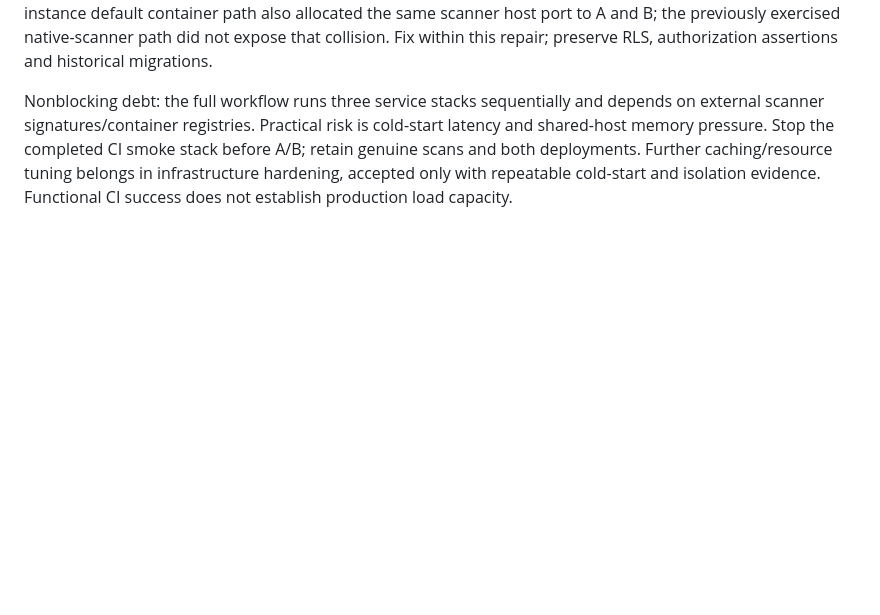
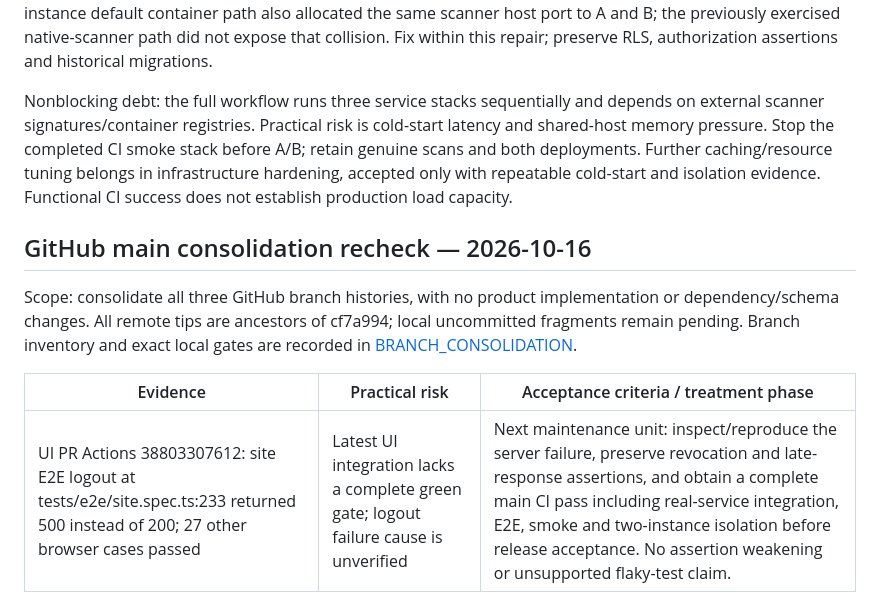
Before and after one commit to fearnot221/confsys, a Markdown page: docs/ROADMAP.md, the part around the change. Drawn GitHub-style; blank space fills up the shorter version.

```diff
--- a/docs/ROADMAP.md
+++ b/docs/ROADMAP.md
@@ -135,3 +135,11 @@ Full gate at593bab1 passed70 unit/190 integration/16 contract/27 browser tests.
 Before this authorized CI repair, inspected README/SPEC, manifests, migration history, CI and the latest failure. Blocking evidence: CI never started the real scanner (quarantined uploads), an inner join suppressed closed review assignments under manuscript RLS, and the site race test counted cluster-wide lock waiters. The two-instance default container path also allocated the same scanner host port to A and B; the previously exercised native-scanner path did not expose that collision. Fix within this repair; preserve RLS, authorization assertions and historical migrations.
 
 Nonblocking debt: the full workflow runs three service stacks sequentially and depends on external scanner signatures/container registries. Practical risk is cold-start latency and shared-host memory pressure. Stop the completed CI smoke stack before A/B; retain genuine scans and both deployments. Further caching/resource tuning belongs in infrastructure hardening, accepted only with repeatable cold-start and isolation evidence. Functional CI success does not establish production load capacity.
+
+## GitHub main consolidation recheck — 2026-10-16
+
+Scope: consolidate all three GitHub branch histories, with no product implementation or dependency/schema changes. All remote tips are ancestors of cf7a994; local uncommitted fragments remain pending. Branch inventory and exact local gates are recorded in [BRANCH_CONSOLIDATION](BRANCH_CONSOLIDATION.md).
+
+| Evidence | Practical risk | Acceptance criteria / treatment phase |
+| --- | --- | --- |
+| UI PR Actions 38803307612: site E2E logout at tests/e2e/site.spec.ts:233 returned 500 instead of 200; 27 other browser cases passed | Latest UI integration lacks a complete green gate; logout failure cause is unverified | Next maintenance unit: inspect/reproduce the server failure, preserve revocation and late-response assertions, and obtain a complete main CI pass including real-service integration, E2E, smoke and two-instance isolation before release acceptance. No assertion weakening or unsupported flaky-test claim. |
```
Also changed, not shown: README.md (+2 -0 lines), docs/BRANCH_CONSOLIDATION.md (added, +47 -0 lines).
